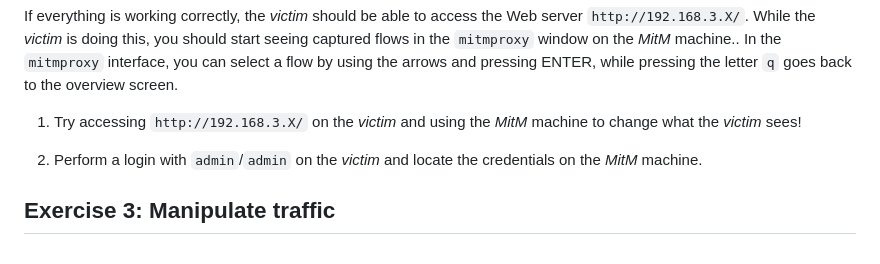
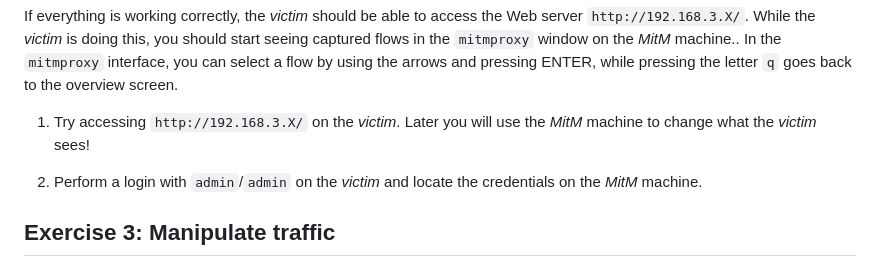
Before and after one commit to xiangsuqi/au-syssec-f25-exercises, a Markdown page: 05_network_layer_security/readme.md, the part around the change. GitHub-like rendering.

```diff
--- a/05_network_layer_security/readme.md
+++ b/05_network_layer_security/readme.md
@@ -93,7 +93,7 @@ $ mitmproxy --showhost
 If everything is working correctly, the *victim* should be able to access the Web server `http://192.168.3.X/`. While the *victim* is doing this, you should start seeing captured flows in the `mitmproxy` window on the *MitM* machine..
 In the `mitmproxy` interface, you can select a flow by using the arrows and pressing ENTER, while pressing the letter `q` goes back to the overview screen.
 
-1. Try accessing `http://192.168.3.X/` on the *victim* and using the *MitM* machine to change what the *victim* sees!
+1. Try accessing `http://192.168.3.X/` on the *victim*. Later you will use the *MitM* machine to change what the *victim* sees!
 
 2. Perform a login with `admin`/`admin` on the *victim* and locate the credentials on the *MitM* machine.
 
```
